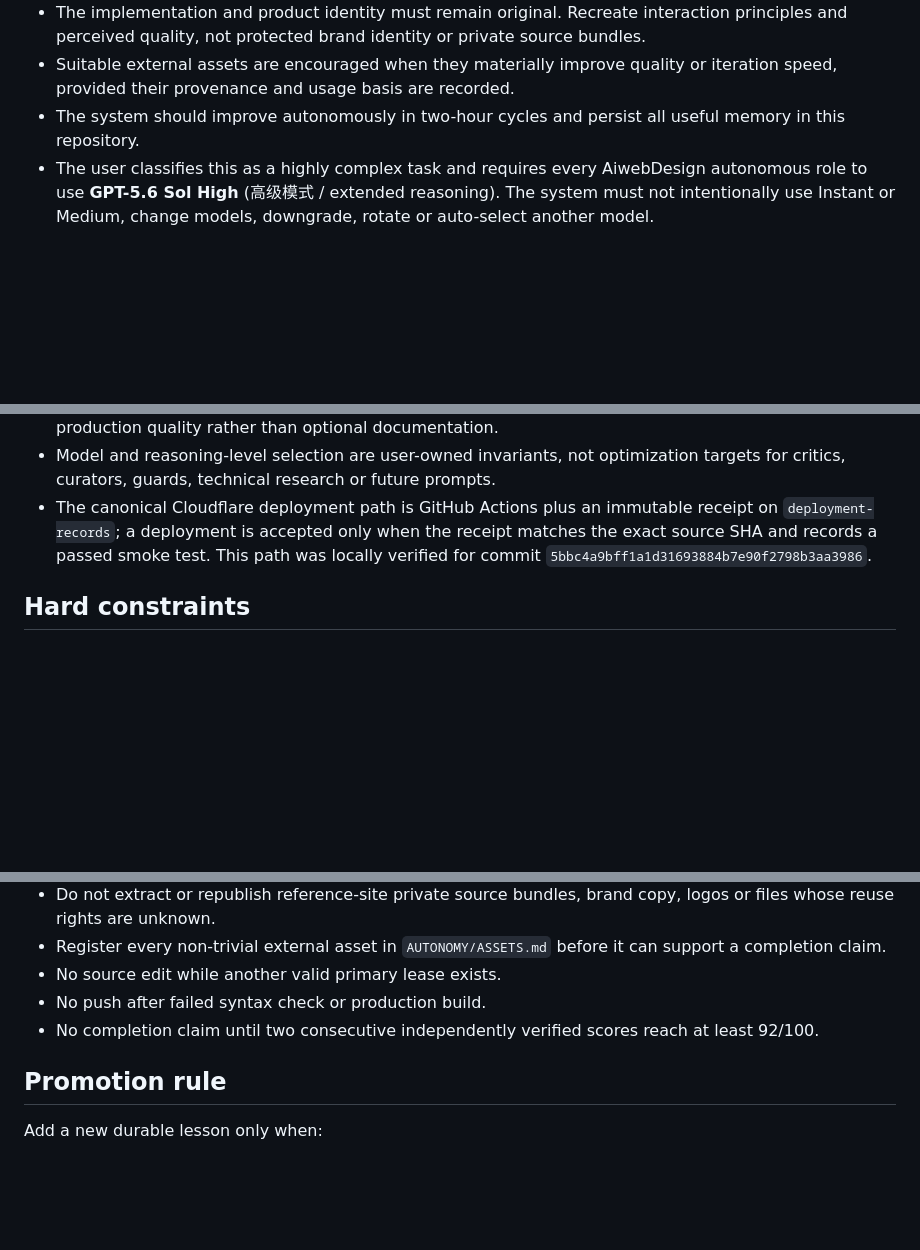
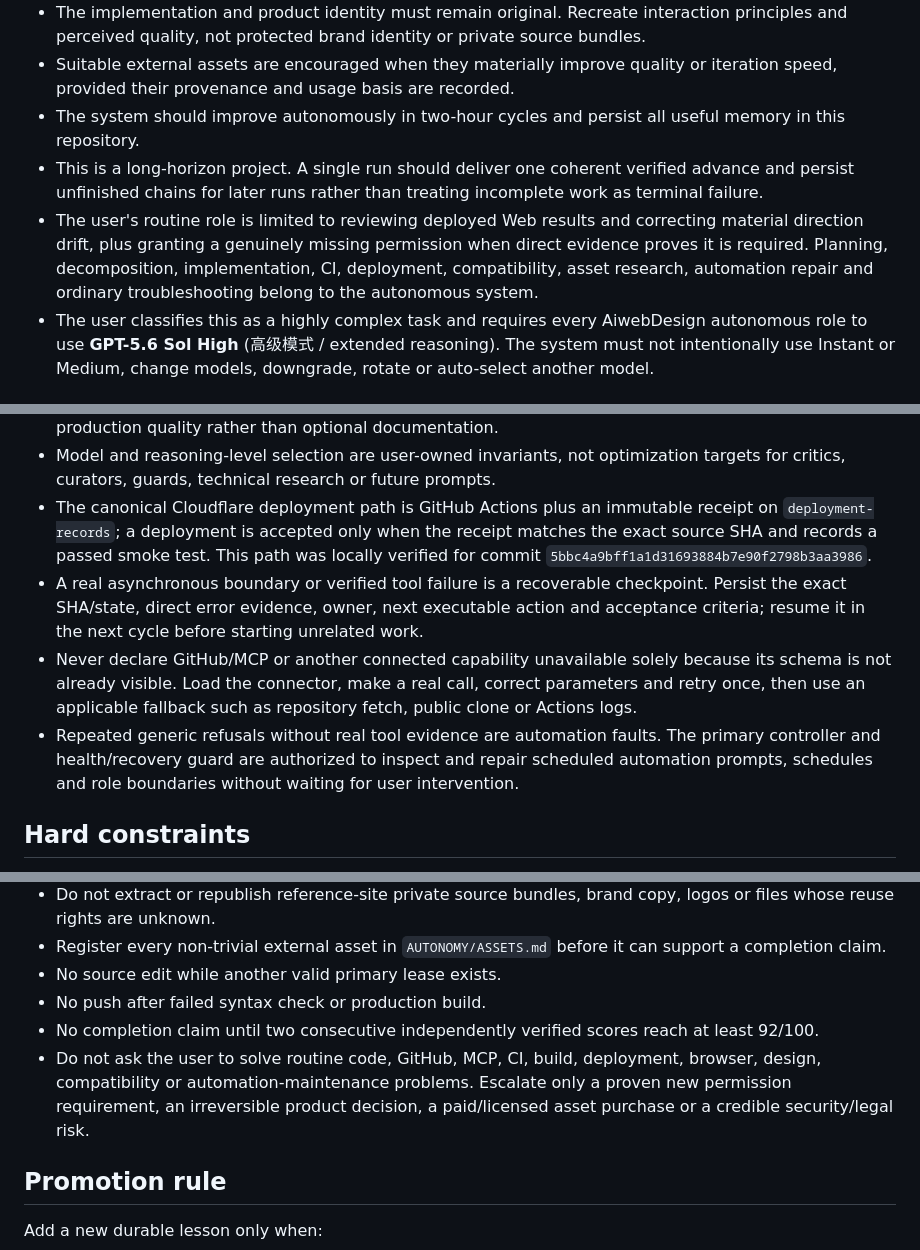
Before and after one commit to strawberryCao/AiwebDesign, a Markdown page: AUTONOMY/MEMORY.md, 3 parts joined by grey strips. Drawn GitHub-style; blank space fills up the shorter version.

Commit message:
memory: persist autonomous operation boundary

```diff
--- a/AUTONOMY/MEMORY.md
+++ b/AUTONOMY/MEMORY.md
@@ -8,6 +8,8 @@ This file contains stable project knowledge only. Do not use it as a scratchpad.
 - The implementation and product identity must remain original. Recreate interaction principles and perceived quality, not protected brand identity or private source bundles.
 - Suitable external assets are encouraged when they materially improve quality or iteration speed, provided their provenance and usage basis are recorded.
 - The system should improve autonomously in two-hour cycles and persist all useful memory in this repository.
+- This is a long-horizon project. A single run should deliver one coherent verified advance and persist unfinished chains for later runs rather than treating incomplete work as terminal failure.
+- The user's routine role is limited to reviewing deployed Web results and correcting material direction drift, plus granting a genuinely missing permission when direct evidence proves it is required. Planning, decomposition, implementation, CI, deployment, compatibility, asset research, automation repair and ordinary troubleshooting belong to the autonomous system.
 - The user classifies this as a highly complex task and requires every AiwebDesign autonomous role to use **GPT-5.6 Sol High** (高级模式 / extended reasoning). The system must not intentionally use Instant or Medium, change models, downgrade, rotate or auto-select another model.
 
 ## Product identity
@@ -25,6 +27,9 @@ This file contains stable project knowledge only. Do not use it as a scratchpad.
 - Treat external-asset provenance, licensing basis, attribution, optimization and fallback as part of production quality rather than optional documentation.
 - Model and reasoning-level selection are user-owned invariants, not optimization targets for critics, curators, guards, technical research or future prompts.
 - The canonical Cloudflare deployment path is GitHub Actions plus an immutable receipt on `deployment-records`; a deployment is accepted only when the receipt matches the exact source SHA and records a passed smoke test. This path was locally verified for commit `5bbc4a9bff1a1d31693884b7e90f2798b3aa3986`.
+- A real asynchronous boundary or verified tool failure is a recoverable checkpoint. Persist the exact SHA/state, direct error evidence, owner, next executable action and acceptance criteria; resume it in the next cycle before starting unrelated work.
+- Never declare GitHub/MCP or another connected capability unavailable solely because its schema is not already visible. Load the connector, make a real call, correct parameters and retry once, then use an applicable fallback such as repository fetch, public clone or Actions logs.
+- Repeated generic refusals without real tool evidence are automation faults. The primary controller and health/recovery guard are authorized to inspect and repair scheduled automation prompts, schedules and role boundaries without waiting for user intervention.
 
 ## Hard constraints
 - Use GPT-5.6 Sol High for all AiwebDesign autonomous roles. Do not intentionally use Instant or Medium, switch models or reduce reasoning effort.
@@ -34,6 +39,7 @@ This file contains stable project knowledge only. Do not use it as a scratchpad.
 - No source edit while another valid primary lease exists.
 - No push after failed syntax check or production build.
 - No completion claim until two consecutive independently verified scores reach at least 92/100.
+- Do not ask the user to solve routine code, GitHub, MCP, CI, build, deployment, browser, design, compatibility or automation-maintenance problems. Escalate only a proven new permission requirement, an irreversible product decision, a paid/licensed asset purchase or a credible security/legal risk.
 
 ## Promotion rule
 Add a new durable lesson only when:
```
